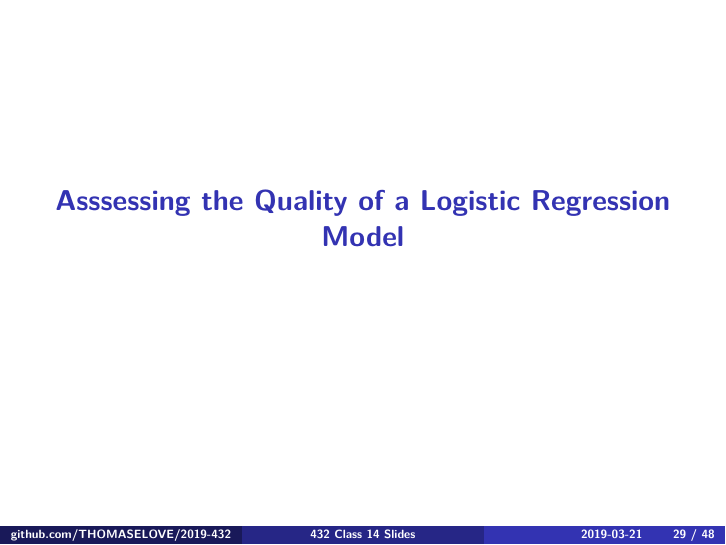
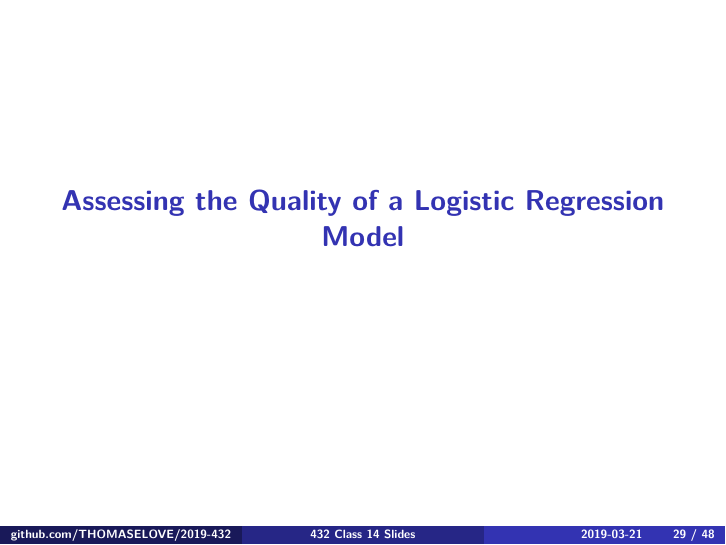
Before and after one commit to madpiano/2019-432, an R Markdown document (slides/class14/432_2019_slides14.Rmd): page 29 of 48. The pictures show the output file slides/class14/432_2019_slides14.pdf that the author committed with the source.

Commit message:
Fixed typo in Slide set 14

```diff
--- a/slides/class14/432_2019_slides14.Rmd
+++ b/slides/class14/432_2019_slides14.Rmd
@@ -218,7 +218,7 @@ Function(m1)
 
 where `pmax` is the maximum of the arguments inside its parentheses.
 
-# Asssessing the Quality of a Logistic Regression Model
+# Assessing the Quality of a Logistic Regression Model
 
 ## A Quick Example
 
```
Also changed, not shown: slides/class14/432_2019_slides14.pdf.
